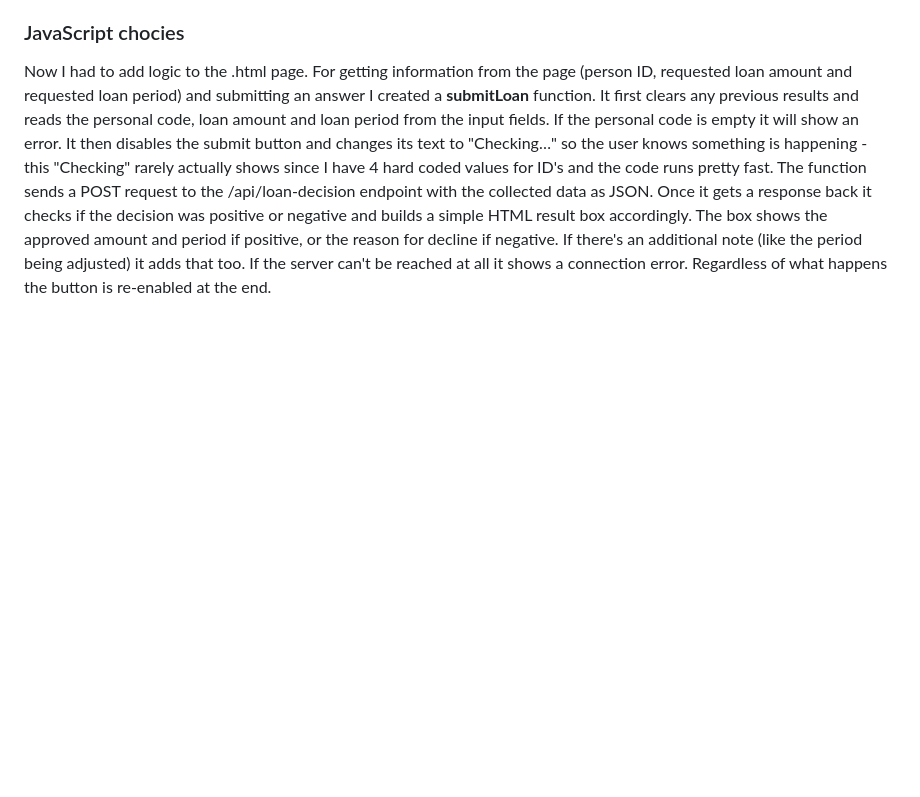
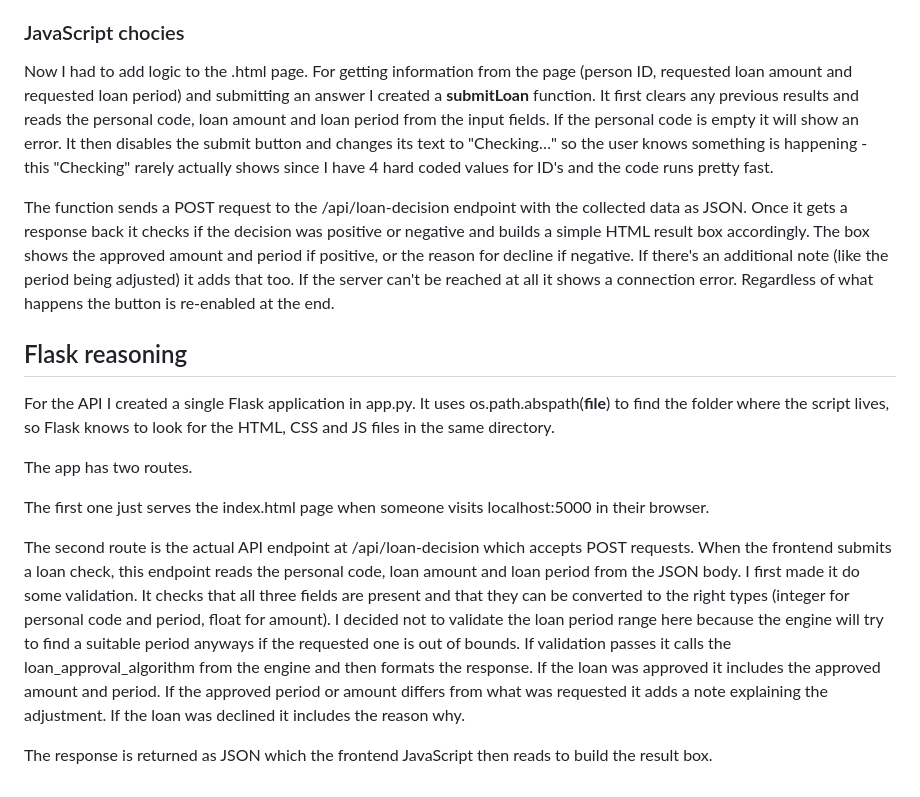
Before and after one commit to lumbergmarilee/LoanApproval_Engine, a Markdown page: README.md, the part around one of its changes. Drawn GitHub-style; blank space fills up the shorter version.

```diff
--- a/README.md
+++ b/README.md
@@ -52,4 +52,24 @@ I wanted to create an application that didn't feel too cramped and had some spac
 
 ### JavaScript chocies
 
-Now I had to add logic to the .html page. For getting information from the page (person ID, requested loan amount and requested loan period) and submitting an answer I created a **submitLoan** function. It first clears any previous results and reads the personal code, loan amount and loan period from the input fields. If the personal code is empty it will show an error. It then disables the submit button and changes its text to "Checking…" so the user knows something is happening - this "Checking" rarely actually shows since I have 4 hard coded values for ID's and the code runs pretty fast. The function sends a POST request to the /api/loan-decision endpoint with the collected data as JSON. Once it gets a response back it checks if the decision was positive or negative and builds a simple HTML result box accordingly. The box shows the approved amount and period if positive, or the reason for decline if negative. If there's an additional note (like the period being adjusted) it adds that too. If the server can't be reached at all it shows a connection error. Regardless of what happens the button is re-enabled at the end.
+Now I had to add logic to the .html page. For getting information from the page (person ID, requested loan amount and requested loan period) and submitting an answer I created a **submitLoan** function. It first clears any previous results and reads the personal code, loan amount and loan period from the input fields. If the personal code is empty it will show an error.
+It then disables the submit button and changes its text to "Checking…" so the user knows something is happening - this "Checking" rarely actually shows since I have 4 hard coded values for ID's and the code runs pretty fast.
+
+The function sends a POST request to the /api/loan-decision endpoint with the collected data as JSON. Once it gets a response back it checks if the decision was positive or negative and builds a simple HTML result box accordingly. The box shows the approved amount and period if positive, or the reason for decline if negative. If there's an additional note (like the period being adjusted) it adds that too. If the server can't be reached at all it shows a connection error. Regardless of what happens the button is re-enabled at the end.
+
+
+## Flask reasoning
+
+For the API I created a single Flask application in app.py. It uses os.path.abspath(__file__) to find the folder where the script lives, so Flask knows to look for the HTML, CSS and JS files in the same directory.
+
+The app has two routes.
+
+The first one just serves the index.html page when someone visits localhost:5000 in their browser.
+
+The second route is the actual API endpoint at /api/loan-decision which accepts POST requests. When the frontend submits a loan check, this endpoint reads the personal code, loan amount and loan period from the JSON body.
+I first made it do some validation.
+It checks that all three fields are present and that they can be converted to the right types (integer for personal code and period, float for amount). I decided not to validate the loan period range here because the engine will try to find a suitable period anyways if the requested one is out of bounds.
+If validation passes it calls the loan_approval_algorithm from the engine and then formats the response. If the loan was approved it includes the approved amount and period. If the approved period or amount differs from what was requested it adds a note explaining the adjustment. If the loan was declined it includes the reason why.
+
+
+The response is returned as JSON which the frontend JavaScript then reads to build the result box.
```
Also changed, not shown: other parts of README.md (+7 -7 lines).
